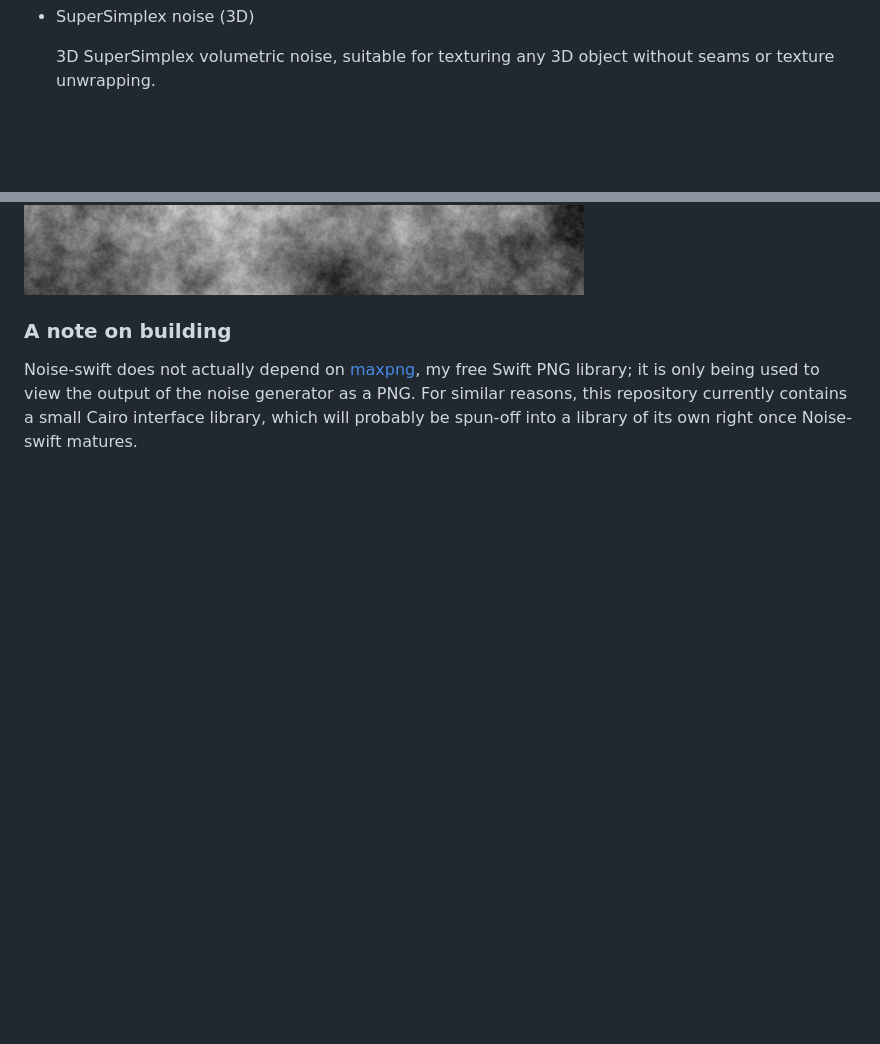
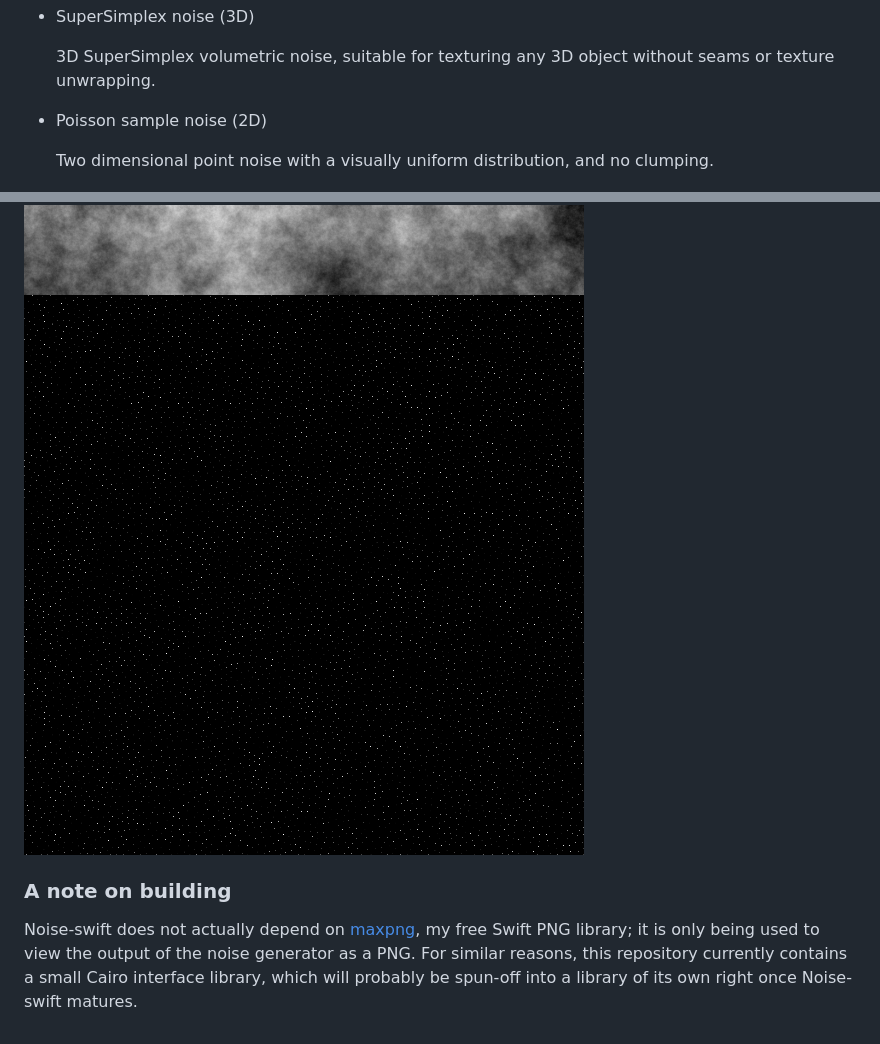
Before and after one commit to tayloraswift/swift-noise, a Markdown page: readme.md, 2 parts joined by grey strips. Rendered like a GitHub page; pictures changed too: poisson.png; blank space fills up the shorter version.

```diff
--- a/readme.md
+++ b/readme.md
@@ -20,8 +20,13 @@
 
     3D SuperSimplex volumetric noise, suitable for texturing any 3D object without seams or texture unwrapping.
 
+* Poisson sample noise (2D)
+
+    Two dimensional point noise with a visually uniform distribution, and no clumping.
+
 
 ![](super_simplex3D.png)
+![](poisson.png)
 
 ### A note on building
 
```
Also changed, not shown: 1 other file.
